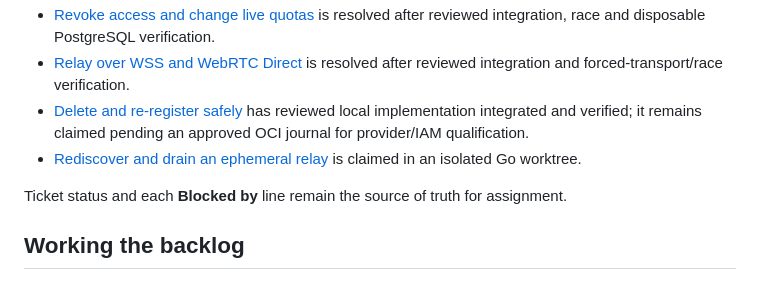
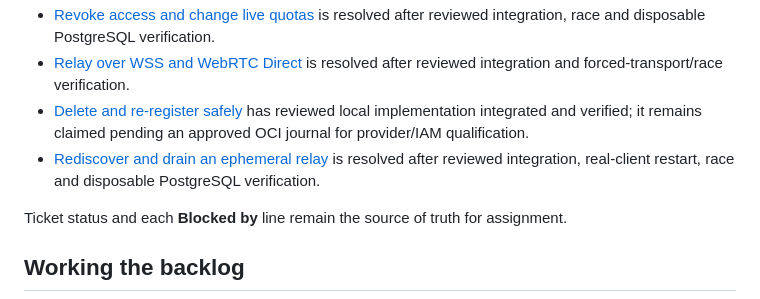
Before and after one commit to invine/clipp-relay, a Markdown page: .scratch/managed-relay-implementation/README.md, the part around the change. GitHub-like rendering.

Commit message:
Resolve managed relay publication ticket 11

```diff
--- a/.scratch/managed-relay-implementation/README.md
+++ b/.scratch/managed-relay-implementation/README.md
@@ -28,7 +28,7 @@ rather than silently changing policy or reviving an obsolete design.
 - [Revoke access and change live quotas](issues/09-revoke-access-and-change-live-quotas.md) is resolved after reviewed integration, race and disposable PostgreSQL verification.
 - [Relay over WSS and WebRTC Direct](issues/10-relay-over-wss-and-webrtc-direct.md) is resolved after reviewed integration and forced-transport/race verification.
 - [Delete and re-register safely](issues/16-delete-and-re-register-safely.md) has reviewed local implementation integrated and verified; it remains claimed pending an approved OCI journal for provider/IAM qualification.
-- [Rediscover and drain an ephemeral relay](issues/11-rediscover-and-drain-an-ephemeral-relay.md) is claimed in an isolated Go worktree.
+- [Rediscover and drain an ephemeral relay](issues/11-rediscover-and-drain-an-ephemeral-relay.md) is resolved after reviewed integration, real-client restart, race and disposable PostgreSQL verification.
 
 Ticket status and each **Blocked by** line remain the source of truth for assignment.
 
```
Also changed, not shown: 1 other file.
